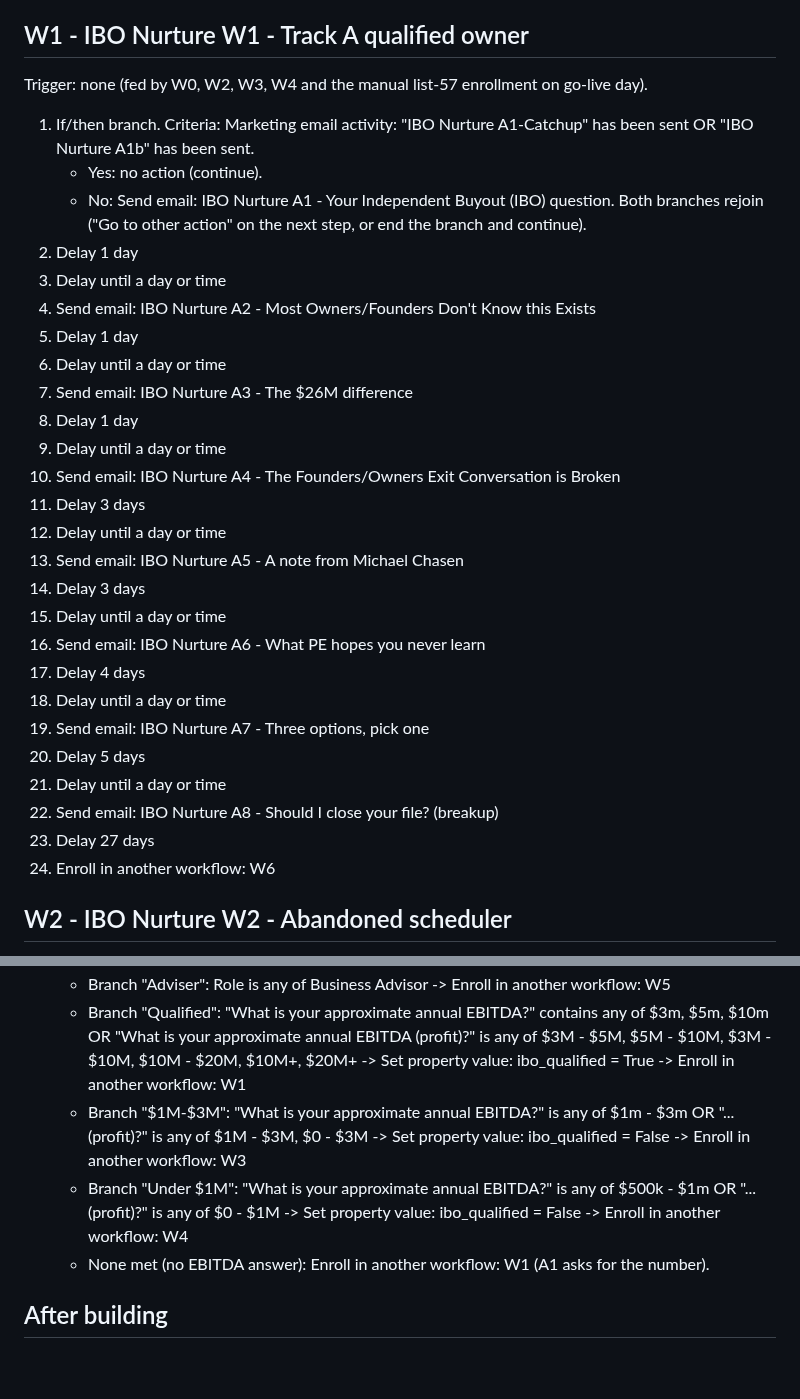
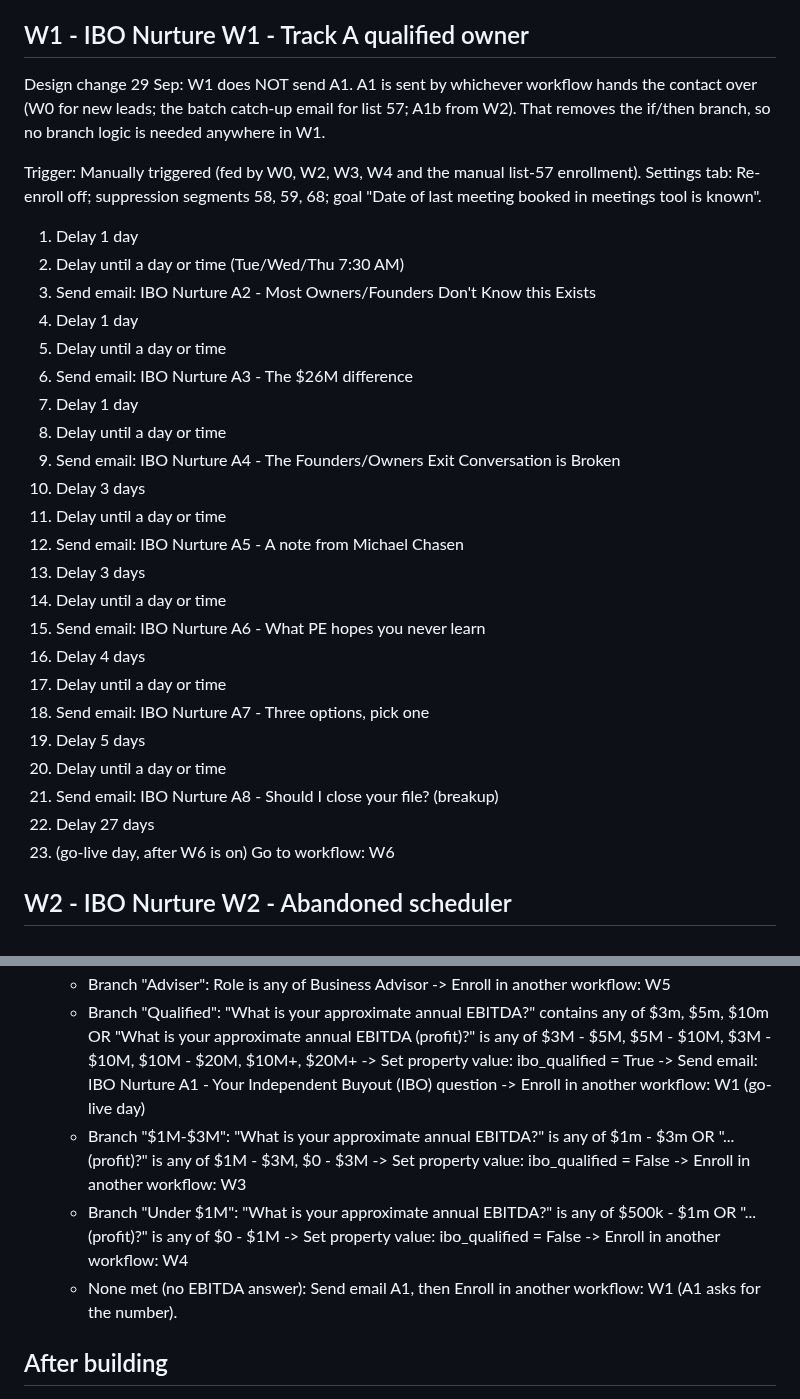
Before and after one commit to gregdavies-star/iboadvisors, a Markdown page: marketing/WORKFLOW_BUILD_GUIDE.md, 2 parts joined by grey strips. GitHub-like rendering; blank space fills up the shorter version.

Commit message:
Guide: W1 starts at A2; A1 sent by the handing-off workflow
Co-Authored-By: Claude Fable 5.1 <noreply@anthropic.com>
Claude-Session: https://claude.ai/code/session_01KSUZFzhuHY79jjnhk4rCMi

```diff
--- a/marketing/WORKFLOW_BUILD_GUIDE.md
+++ b/marketing/WORKFLOW_BUILD_GUIDE.md
@@ -81,36 +81,37 @@ Trigger: none. Re-enrollment: on.
 
 ## W1 - IBO Nurture W1 - Track A qualified owner
 
-Trigger: none (fed by W0, W2, W3, W4 and the manual list-57 enrollment on go-live day).
+Design change 29 Sep: W1 does NOT send A1. A1 is sent by whichever workflow hands the contact
+over (W0 for new leads; the batch catch-up email for list 57; A1b from W2). That removes the
+if/then branch, so no branch logic is needed anywhere in W1.
 
-1. If/then branch. Criteria: Marketing email activity: "IBO Nurture A1-Catchup" has been sent
-   OR "IBO Nurture A1b" has been sent.
-   - Yes: no action (continue).
-   - No: Send email: IBO Nurture A1 - Your Independent Buyout (IBO) question.
-   Both branches rejoin ("Go to other action" on the next step, or end the branch and continue).
-2. Delay 1 day
-3. Delay until a day or time
-4. Send email: IBO Nurture A2 - Most Owners/Founders Don't Know this Exists
-5. Delay 1 day
-6. Delay until a day or time
-7. Send email: IBO Nurture A3 - The $26M difference
-8. Delay 1 day
-9. Delay until a day or time
-10. Send email: IBO Nurture A4 - The Founders/Owners Exit Conversation is Broken
-11. Delay 3 days
-12. Delay until a day or time
-13. Send email: IBO Nurture A5 - A note from Michael Chasen
-14. Delay 3 days
-15. Delay until a day or time
-16. Send email: IBO Nurture A6 - What PE hopes you never learn
-17. Delay 4 days
-18. Delay until a day or time
-19. Send email: IBO Nurture A7 - Three options, pick one
-20. Delay 5 days
-21. Delay until a day or time
-22. Send email: IBO Nurture A8 - Should I close your file? (breakup)
-23. Delay 27 days
-24. Enroll in another workflow: W6
+Trigger: Manually triggered (fed by W0, W2, W3, W4 and the manual list-57 enrollment).
+Settings tab: Re-enroll off; suppression segments 58, 59, 68; goal "Date of last meeting booked
+in meetings tool is known".
+
+1. Delay 1 day
+2. Delay until a day or time (Tue/Wed/Thu 7:30 AM)
+3. Send email: IBO Nurture A2 - Most Owners/Founders Don't Know this Exists
+4. Delay 1 day
+5. Delay until a day or time
+6. Send email: IBO Nurture A3 - The $26M difference
+7. Delay 1 day
+8. Delay until a day or time
+9. Send email: IBO Nurture A4 - The Founders/Owners Exit Conversation is Broken
+10. Delay 3 days
+11. Delay until a day or time
+12. Send email: IBO Nurture A5 - A note from Michael Chasen
+13. Delay 3 days
+14. Delay until a day or time
+15. Send email: IBO Nurture A6 - What PE hopes you never learn
+16. Delay 4 days
+17. Delay until a day or time
+18. Send email: IBO Nurture A7 - Three options, pick one
+19. Delay 5 days
+20. Delay until a day or time
+21. Send email: IBO Nurture A8 - Should I close your file? (breakup)
+22. Delay 27 days
+23. (go-live day, after W6 is on) Go to workflow: W6
 
 ## W2 - IBO Nurture W2 - Abandoned scheduler
 
@@ -257,7 +258,8 @@ Own settings:
      OR "What is your approximate annual EBITDA (profit)?" is any of
      $3M - $5M, $5M - $10M, $3M - $10M, $10M - $20M, $10M+, $20M+
      -> Set property value: ibo_qualified = True
-     -> Enroll in another workflow: W1
+     -> Send email: IBO Nurture A1 - Your Independent Buyout (IBO) question
+     -> Enroll in another workflow: W1 (go-live day)
    - Branch "$1M-$3M": "What is your approximate annual EBITDA?" is any of $1m - $3m
      OR "...(profit)?" is any of $1M - $3M, $0 - $3M
      -> Set property value: ibo_qualified = False
@@ -266,7 +268,8 @@ Own settings:
      OR "...(profit)?" is any of $0 - $1M
      -> Set property value: ibo_qualified = False
      -> Enroll in another workflow: W4
-   - None met (no EBITDA answer): Enroll in another workflow: W1 (A1 asks for the number).
+   - None met (no EBITDA answer): Send email A1, then Enroll in another workflow: W1
+     (A1 asks for the number).
 
 ## After building
 
```
Also changed, not shown: marketing/HUBSPOT_BUILD_RUNBOOK.md (+3 -3 lines).
